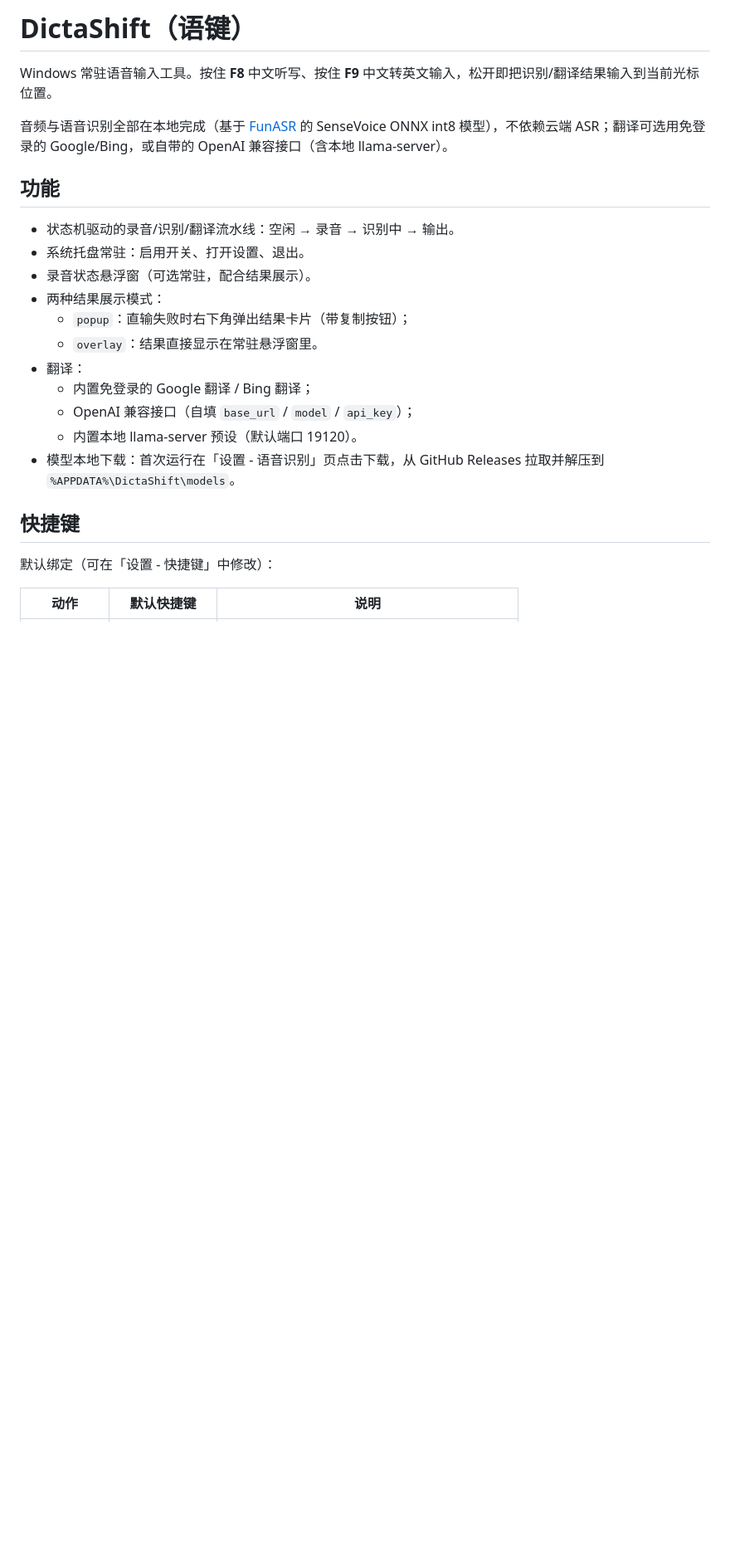
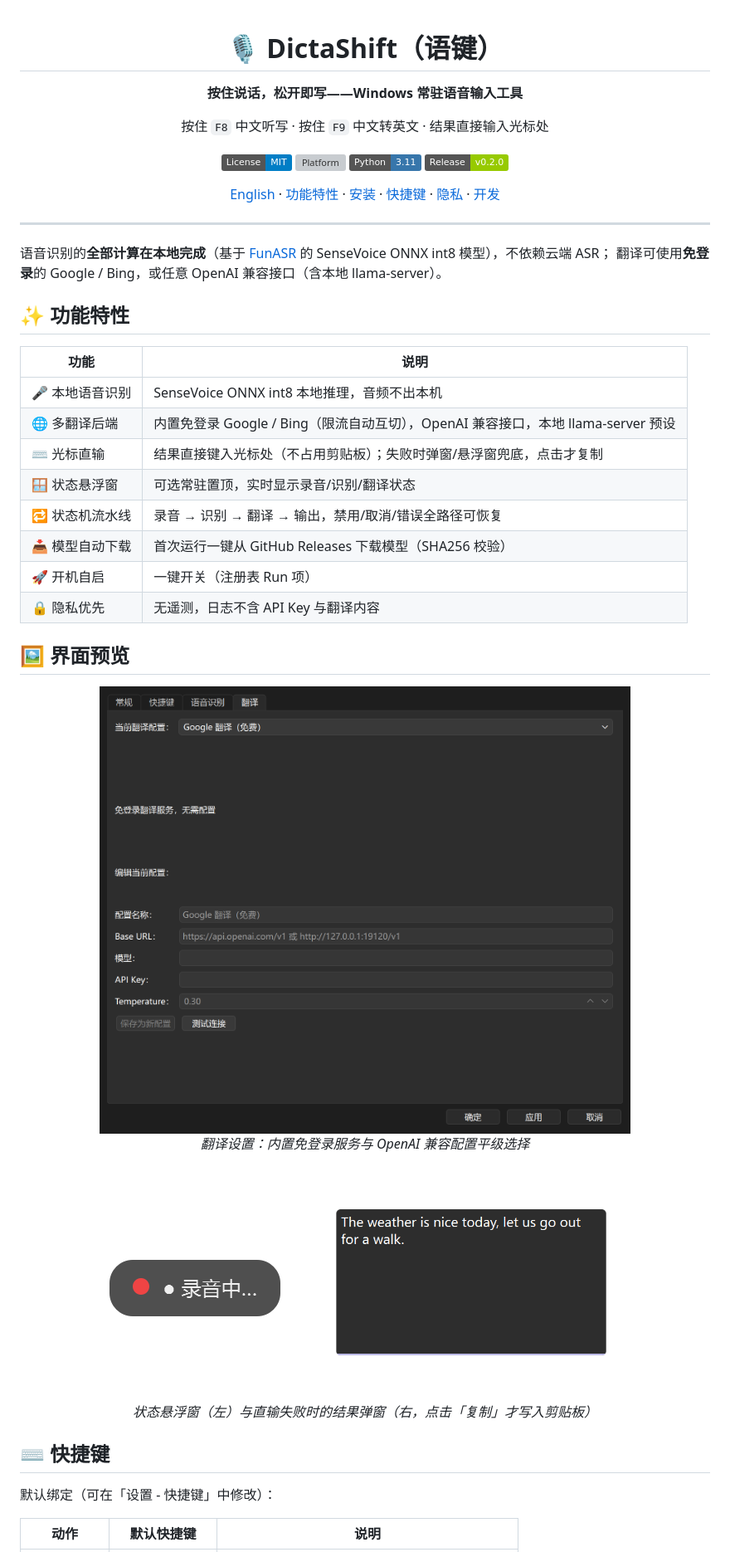
Before and after one commit to yuchen-ya/dictashift, a Markdown page: README.md, the part around one of its changes. Shown at 83% size. GitHub-like rendering; pictures changed too: docs/images/overlay-recording.png (added), docs/images/result-popup.png (added), docs/images/settings-translation.png (added); badges without logos; blank space fills up the shorter version; grey boxes are pictures that could not be loaded.

Commit message:
docs: 美化 README（badges/真实界面截图/中英简介）并移除内部计划文档
- README 重写：居中头 + shields 徽章 + 功能表 + 真实 UI 截图 + 英文简介
- docs/images/ 五张真实界面截图（设置页四张 + 悬浮窗/弹窗）
- 移除 计划.md（内部工作文档，引用链接已失效）

```diff
--- a/README.md
+++ b/README.md
@@ -1,24 +1,50 @@
-# DictaShift（语键）
+<div align="center">
 
-Windows 常驻语音输入工具。按住 **F8** 中文听写、按住 **F9** 中文转英文输入，松开即把识别/翻译结果输入到当前光标位置。
+# 🎙️ DictaShift（语键）
 
-音频与语音识别全部在本地完成（基于 [FunASR](https://github.com/modelscope/FunASR) 的 SenseVoice ONNX int8 模型），不依赖云端 ASR；翻译可选用免登录的 Google/Bing，或自带的 OpenAI 兼容接口（含本地 llama-server）。
+**按住说话，松开即写——Windows 常驻语音输入工具**
 
-## 功能
+按住 `F8` 中文听写 · 按住 `F9` 中文转英文 · 结果直接输入光标处
 
-- 状态机驱动的录音/识别/翻译流水线：空闲 → 录音 → 识别中 → 输出。
-- 系统托盘常驻：启用开关、打开设置、退出。
-- 录音状态悬浮窗（可选常驻，配合结果展示）。
-- 两种结果展示模式：
-  - `popup`：直输失败时右下角弹出结果卡片（带复制按钮）；
-  - `overlay`：结果直接显示在常驻悬浮窗里。
-- 翻译：
-  - 内置免登录的 Google 翻译 / Bing 翻译；
-  - OpenAI 兼容接口（自填 `base_url` / `model` / `api_key`）；
-  - 内置本地 llama-server 预设（默认端口 19120）。
-- 模型本地下载：首次运行在「设置 - 语音识别」页点击下载，从 GitHub Releases 拉取并解压到 `%APPDATA%\DictaShift\models`。
+[![License: MIT](https://img.shields.io/badge/License-MIT-blue.svg)](LICENSE)
+[![Platform](https://img.shields.io/badge/Platform-Windows%2010%2F11-0078D6.svg)](https://github.com/yuchen-ya/dictashift)
+[![Python](https://img.shields.io/badge/Python-3.11-3776AB.svg)](https://www.python.org/)
+[![Release](https://img.shields.io/badge/Release-v0.2.0-green.svg)](https://github.com/yuchen-ya/dictashift/releases)
 
-## 快捷键
+[English](#english) · [功能特性](#-功能特性) · [安装](#-安装) · [快捷键](#-快捷键) · [隐私](#-隐私说明) · [开发](#-开发)
+
+</div>
+
+---
+
+语音识别的**全部计算在本地完成**（基于 [FunASR](https://github.com/modelscope/FunASR) 的 SenseVoice ONNX int8 模型），不依赖云端 ASR；
+翻译可使用**免登录**的 Google / Bing，或任意 OpenAI 兼容接口（含本地 llama-server）。
+
+## ✨ 功能特性
+
+| 功能 | 说明 |
+| --- | --- |
+| 🎤 本地语音识别 | SenseVoice ONNX int8 本地推理，音频不出本机 |
+| 🌐 多翻译后端 | 内置免登录 Google / Bing（限流自动互切），OpenAI 兼容接口，本地 llama-server 预设 |
+| ⌨️ 光标直输 | 结果直接键入光标处（不占用剪贴板）；失败时弹窗/悬浮窗兜底，点击才复制 |
+| 🪟 状态悬浮窗 | 可选常驻置顶，实时显示录音/识别/翻译状态 |
+| 🔁 状态机流水线 | 录音 → 识别 → 翻译 → 输出，禁用/取消/错误全路径可恢复 |
+| 📥 模型自动下载 | 首次运行一键从 GitHub Releases 下载模型（SHA256 校验） |
+| 🚀 开机自启 | 一键开关（注册表 Run 项） |
+| 🔒 隐私优先 | 无遥测，日志不含 API Key 与翻译内容 |
+
+## 🖼️ 界面预览
+
+<div align="center">
+<img src="docs/images/settings-translation.png" width="640" alt="翻译设置">
+<br/><em>翻译设置：内置免登录服务与 OpenAI 兼容配置平级选择</em>
+<br/><br/>
+<img src="docs/images/overlay-recording.png" alt="录音悬浮窗">&nbsp;&nbsp;&nbsp;
+<img src="docs/images/result-popup.png" width="360" alt="结果弹窗">
+<br/><em>状态悬浮窗（左）与直输失败时的结果弹窗（右，点击「复制」才写入剪贴板）</em>
+</div>
+
+## ⌨️ 快捷键
 
 默认绑定（可在「设置 - 快捷键」中修改）：
 
```
Also changed, not shown: other parts of README.md (+52 -73 lines), 计划.md (deleted, +0 -485 lines), docs/images/settings-asr.png (added), docs/images/settings-general.png (added), docs/images/settings-hotkeys.png (added).
